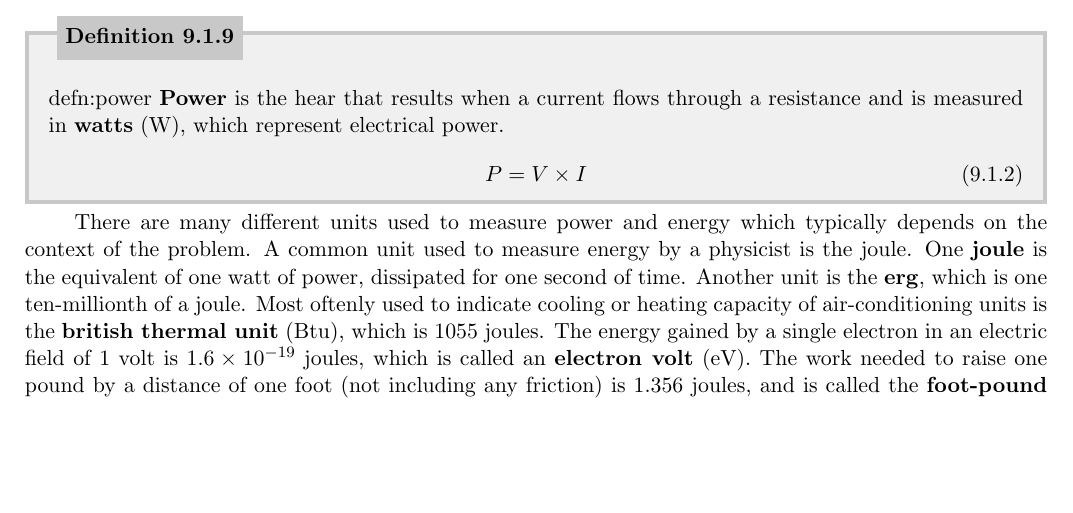
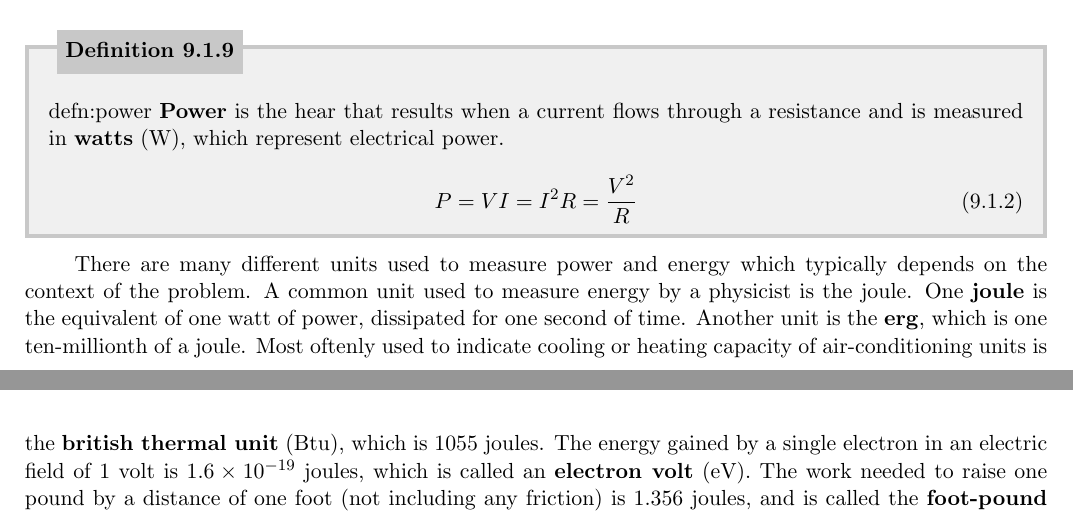
Before and after one commit to torodean/Antonius-Compendium, a LaTeX thesis (Volume I/Compendium.tex, which reads Volume I/chapters/electronics.tex): part of page 73 of 101 before the commit and two parts of pages 73 and 74 of 101 after it, the two joined at a grey line, cut so that both start at the same text, the shorter picture padded with empty space. Compiled offline with pdfLaTeX.

Commit message:
Update electronics.tex

```diff
--- a/Volume I/chapters/electronics.tex
+++ b/Volume I/chapters/electronics.tex
@@ -82,7 +82,7 @@ V = I \times R
 \begin{defn}{Power}{defn:power}
 \keyword{Power} is the hear that results when a current flows through a resistance and is measured in \keyword{watts} (W), which represent electrical power.
 \begin{align}
-P = V \times I
+P = V I = I^2 R = \frac{V^2}{R}
 \end{align}
 \end{defn}
 
```
